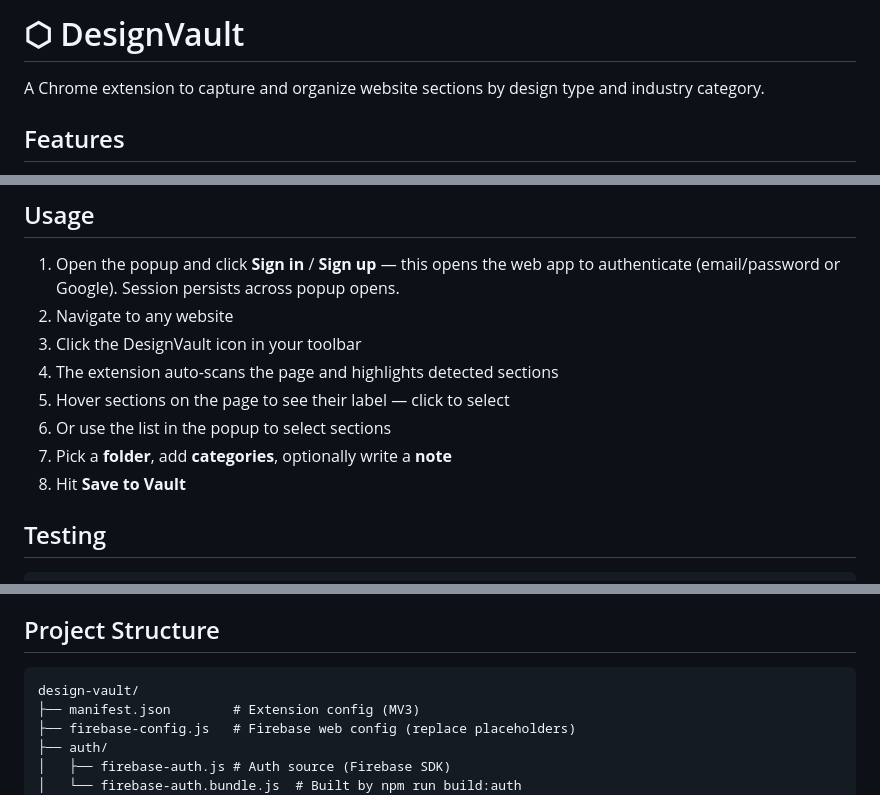
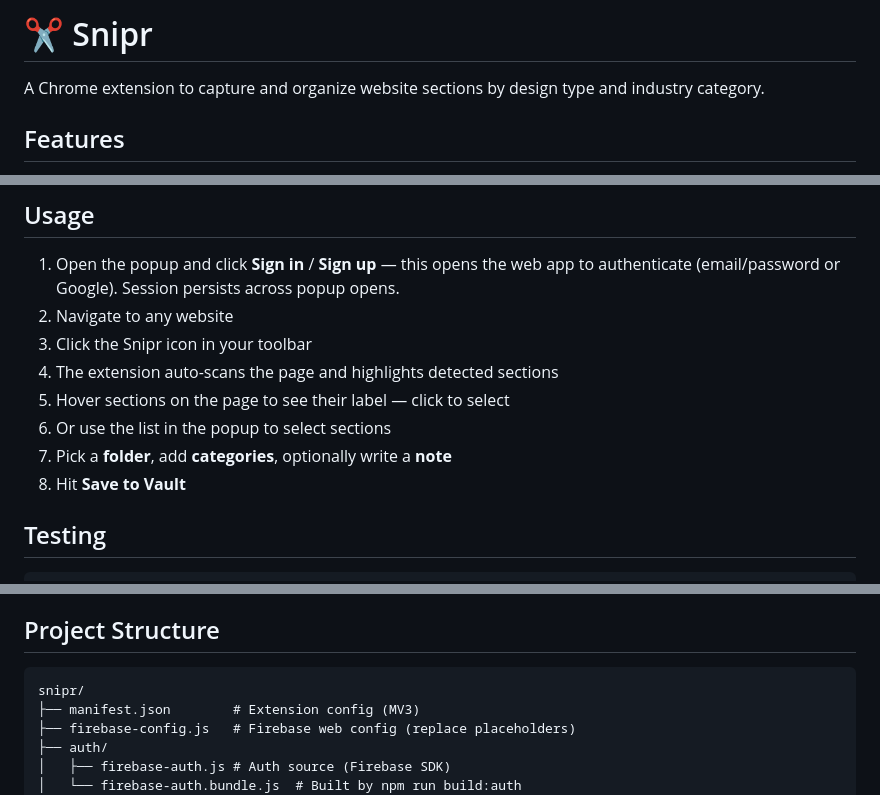
Before and after one commit to Figmaboy-bot/Snipr, a Markdown page: README.md, 3 parts joined by grey strips. Drawn GitHub-style.

Commit message:
fix: update README to reflect project name change from DesignVault to Snipr

````diff
--- a/README.md
+++ b/README.md
@@ -1,4 +1,4 @@
-# ⬡ DesignVault
+# ✂️ Snipr
 
 A Chrome extension to capture and organize website sections by design type and industry category.
 
@@ -84,12 +84,12 @@ Click **🔗 My Shares** in the header to see every link you've published and **
 
 1. Open the popup and click **Sign in** / **Sign up** — this opens the web app to authenticate (email/password or Google). Session persists across popup opens.
 2. Navigate to any website
-3. Click the DesignVault icon in your toolbar
-3. The extension auto-scans the page and highlights detected sections
-4. Hover sections on the page to see their label — click to select
-5. Or use the list in the popup to select sections
-6. Pick a **folder**, add **categories**, optionally write a **note**
-7. Hit **Save to Vault**
+3. Click the Snipr icon in your toolbar
+4. The extension auto-scans the page and highlights detected sections
+5. Hover sections on the page to see their label — click to select
+6. Or use the list in the popup to select sections
+7. Pick a **folder**, add **categories**, optionally write a **note**
+8. Hit **Save to Vault**
 
 ## Testing
 
@@ -104,7 +104,7 @@ This covers the logic that's cheap to test in isolation — DOM rendering and da
 ## Project Structure
 
 ```
-design-vault/
+snipr/
 ├── manifest.json        # Extension config (MV3)
 ├── firebase-config.js   # Firebase web config (replace placeholders)
 ├── auth/
````
Also changed, not shown: other parts of README.md (+1 -1 lines).
